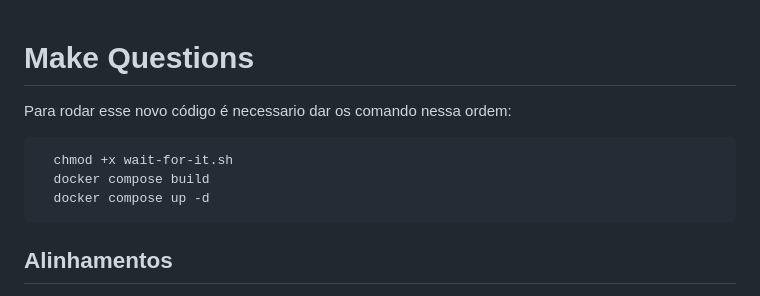
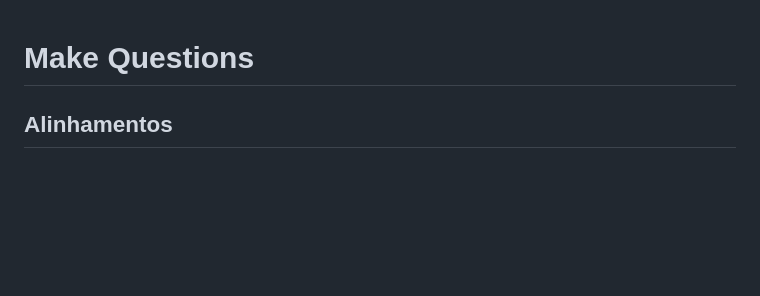
Before and after one commit to YuriPierriV/make-questions, a Markdown page: README.md, the part around the change. GitHub-like rendering; blank space fills up the shorter version.

````diff
--- a/README.md
+++ b/README.md
@@ -1,11 +1,5 @@
 # Make Questions
 
-  Para rodar esse novo código é necessario dar os comando nessa ordem:
-```
-  chmod +x wait-for-it.sh
-  docker compose build
-  docker compose up -d
-```
 
 
 ## Alinhamentos
````
